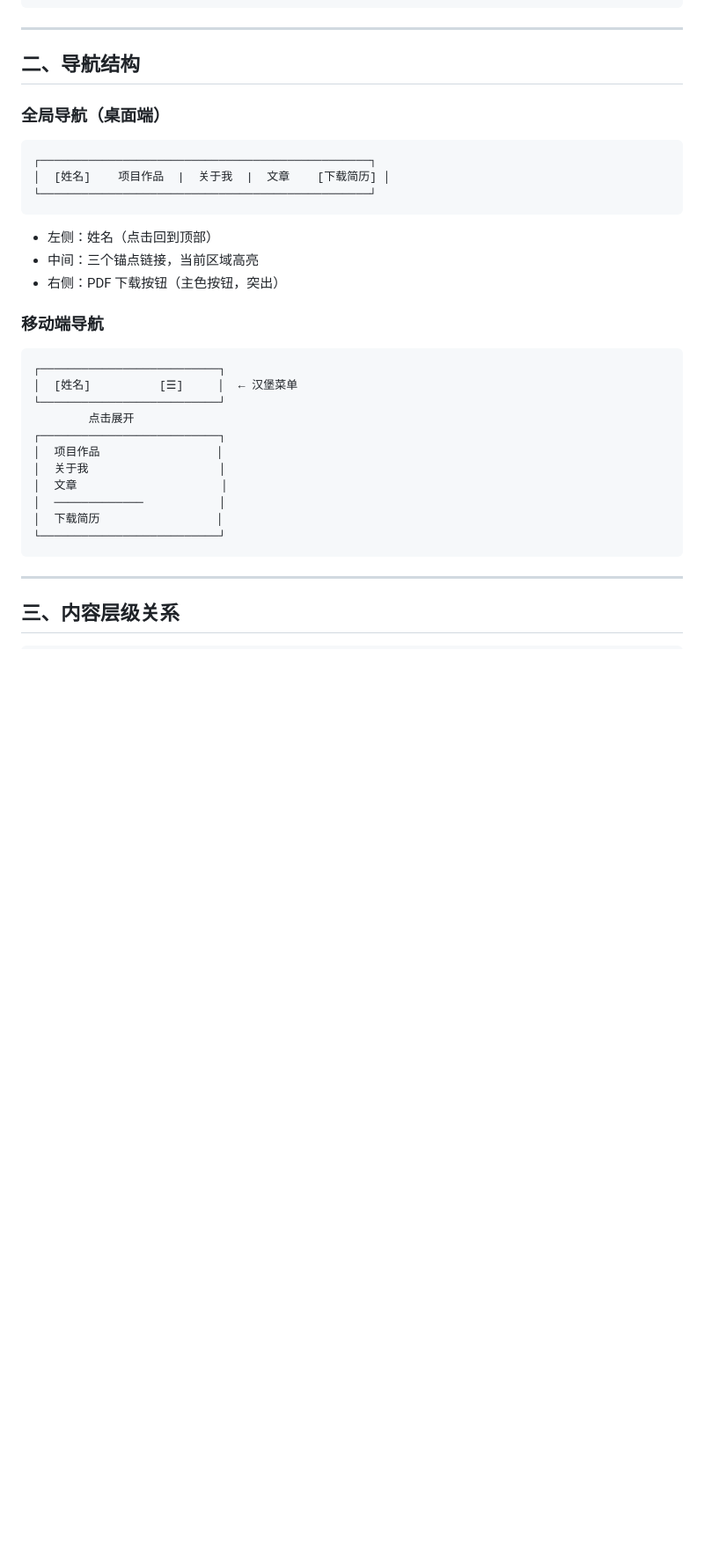
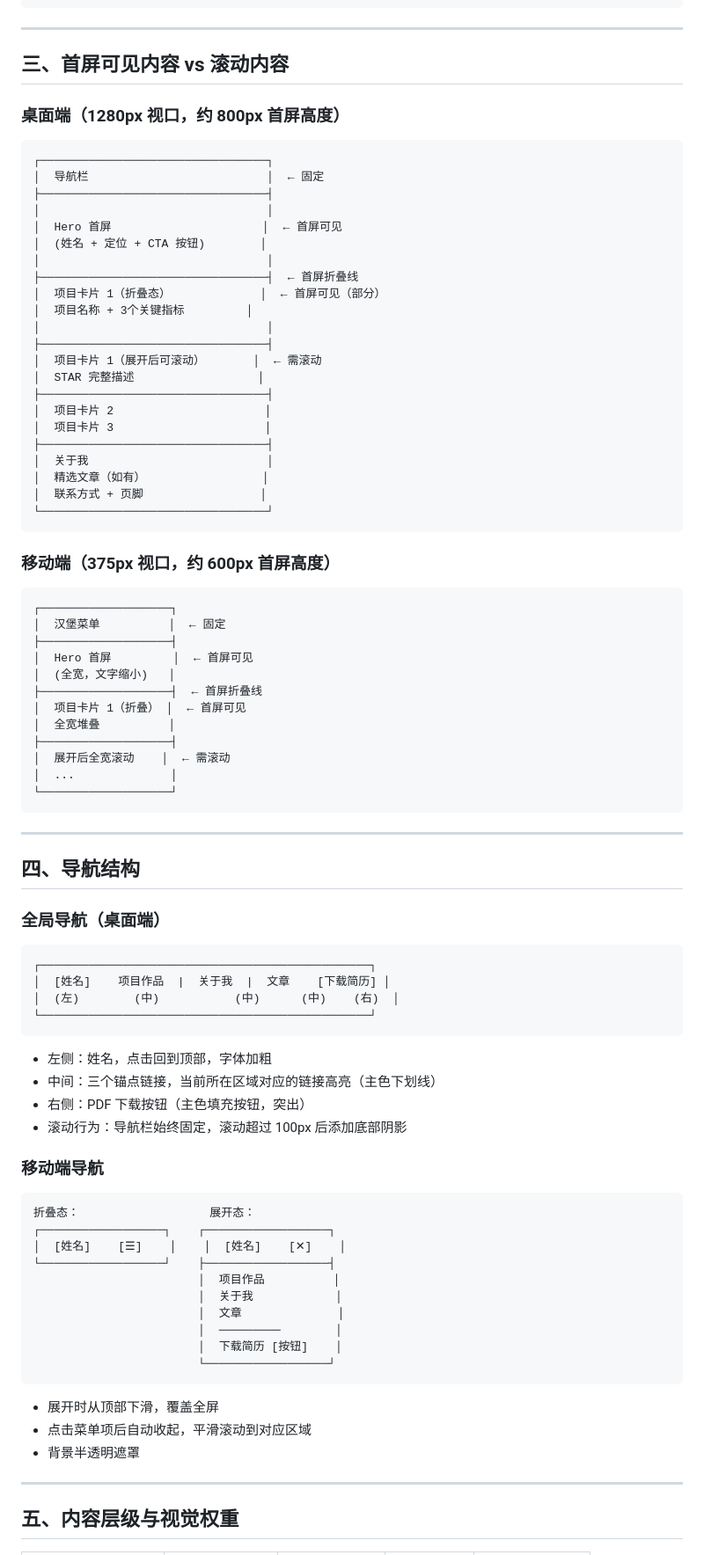
Before and after one commit to 3062538987/product-portfolio, a Markdown page: docs/phase3-方案/02-信息架构图.md, the part around one of its changes. Shown at 88% size. Rendered like a GitHub page; blank space fills up the shorter version.

````diff
--- a/docs/phase3-方案/02-信息架构图.md
+++ b/docs/phase3-方案/02-信息架构图.md
@@ -56,37 +96,90 @@
 
 ---
 
-## 二、导航结构
+## 三、首屏可见内容 vs 滚动内容
+
+### 桌面端（1280px 视口，约 800px 首屏高度）
+
+```
+┌─────────────────────────────────┐
+│  导航栏                          │  ← 固定
+├─────────────────────────────────┤
+│                                 │
+│  Hero 首屏                      │  ← 首屏可见
+│  (姓名 + 定位 + CTA 按钮)        │
+│                                 │
+├─────────────────────────────────┤  ← 首屏折叠线
+│  项目卡片 1（折叠态）             │  ← 首屏可见（部分）
+│  项目名称 + 3个关键指标         │
+│                                 │
+├─────────────────────────────────┤
+│  项目卡片 1（展开后可滚动）       │  ← 需滚动
+│  STAR 完整描述                  │
+├─────────────────────────────────┤
+│  项目卡片 2                      │
+│  项目卡片 3                      │
+├─────────────────────────────────┤
+│  关于我                          │
+│  精选文章（如有）                 │
+│  联系方式 + 页脚                 │
+└─────────────────────────────────┘
+```
+
+### 移动端（375px 视口，约 600px 首屏高度）
+
+```
+┌───────────────────┐
+│  汉堡菜单          │  ← 固定
+├───────────────────┤
+│  Hero 首屏         │  ← 首屏可见
+│  (全宽，文字缩小)   │
+├───────────────────┤  ← 首屏折叠线
+│  项目卡片 1（折叠） │  ← 首屏可见
+│  全宽堆叠          │
+├───────────────────┤
+│  展开后全宽滚动    │  ← 需滚动
+│  ...              │
+└───────────────────┘
+```
+
+---
+
+## 四、导航结构
 
 ### 全局导航（桌面端）
 
 ```
 ┌────────────────────────────────────────────────┐
 │  [姓名]    项目作品  |  关于我  |  文章    [下载简历] │
+│  (左)        (中)           (中)      (中)    (右)  │
 └────────────────────────────────────────────────┘
 ```
 
-- 左侧：姓名（点击回到顶部）
-- 中间：三个锚点链接，当前区域高亮
-- 右侧：PDF 下载按钮（主色按钮，突出）
+- 左侧：姓名，点击回到顶部，字体加粗
+- 中间：三个锚点链接，当前所在区域对应的链接高亮（主色下划线）
+- 右侧：PDF 下载按钮（主色填充按钮，突出）
+- 滚动行为：导航栏始终固定，滚动超过 100px 后添加底部阴影
 
 ### 移动端导航
 
 ```
-┌──────────────────────────┐
-│  [姓名]          [☰]     │  ← 汉堡菜单
-└──────────────────────────┘
-        点击展开
-┌──────────────────────────┐
-│  项目作品                 │
-│  关于我                   │
-│  文章                     │
-│  ─────────────           │
-│  下载简历                 │
-└──────────────────────────┘
+折叠态：                   展开态：
+┌──────────────────┐    ┌──────────────────┐
+│  [姓名]    [☰]    │    │  [姓名]    [✕]    │
+└──────────────────┘    ├──────────────────┤
+                        │  项目作品          │
+                        │  关于我            │
+                        │  文章              │
+                        │  ─────────        │
+                        │  下载简历 [按钮]    │
+                        └──────────────────┘
 ```
+
+- 展开时从顶部下滑，覆盖全屏
+- 点击菜单项后自动收起，平滑滚动到对应区域
+- 背景半透明遮罩
 
 ---
 
-## 三、内容层级关系
+## 五、内容层级与视觉权重
 
````
Also changed, not shown: other parts of docs/phase3-方案/02-信息架构图.md (+89 -61 lines).
